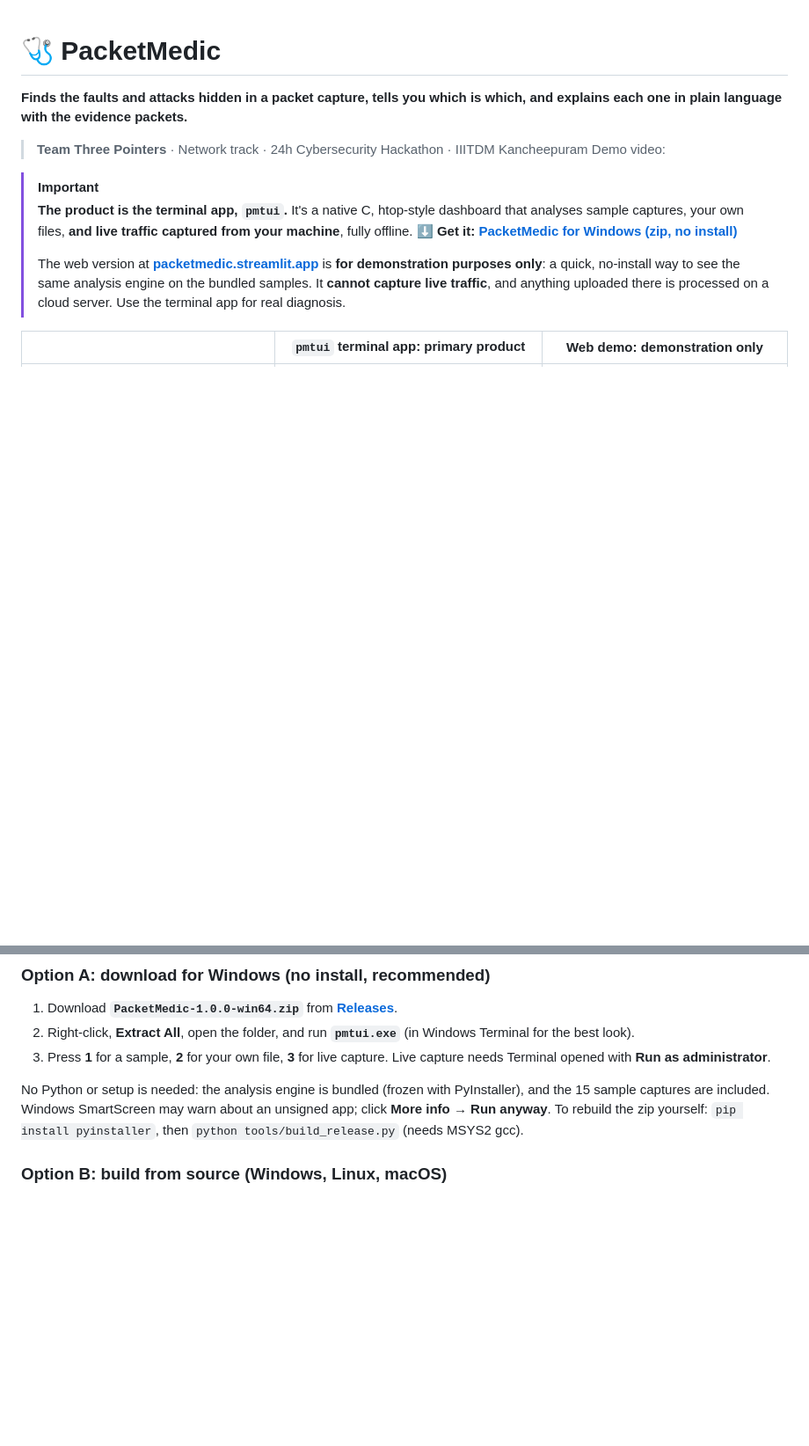
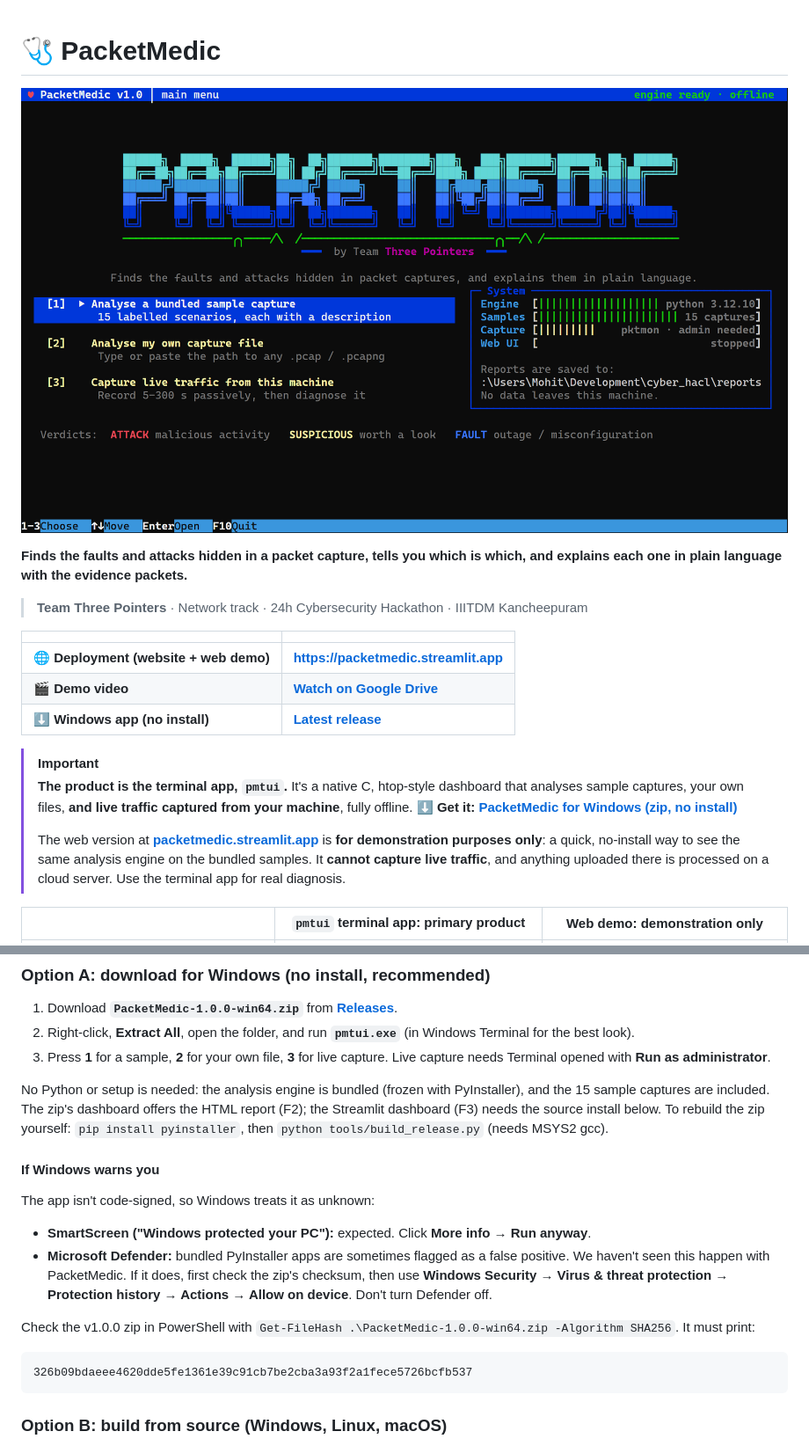
Before and after one commit to Mohit427/packetmedic, a Markdown page: README.md, 2 parts joined by grey strips. Shown at 88% size. Rendered like a GitHub page; pictures changed too: docs/thumbnail.png (added); blank space fills up the shorter version.

````diff
--- a/README.md
+++ b/README.md
@@ -1,9 +1,16 @@
 # 🩺 PacketMedic
+
+![PacketMedic's terminal app (pmtui) opening screen](docs/thumbnail.png)
 
 **Finds the faults and attacks hidden in a packet capture, tells you which is which, and explains each one in plain language with the evidence packets.**
 
 > **Team Three Pointers** · Network track · 24h Cybersecurity Hackathon · IIITDM Kancheepuram
-> Demo video: _<add link here>_
+
+| | |
+|---|---|
+| 🌐 **Deployment (website + web demo)** | **https://packetmedic.streamlit.app** |
+| 🎬 **Demo video** | **[Watch on Google Drive](https://drive.google.com/file/d/1IfI42yFX5HdvQ8wJs_JVz5ftPiASi8Hx/view?usp=sharing)** |
+| ⬇ **Windows app (no install)** | **[Latest release](https://github.com/Mohit427/packetmedic/releases/latest)** |
 
 > [!IMPORTANT]
 > **The product is the terminal app, `pmtui`.** It's a native C, htop-style dashboard that analyses sample captures, your own files, **and live traffic captured from your machine**, fully offline.
@@ -57,8 +73,19 @@ PacketMedic reads a `.pcap` / `.pcapng` file and produces a **diagnosis**, not a
 2. Right-click, **Extract All**, open the folder, and run **`pmtui.exe`** (in Windows Terminal for the best look).
 3. Press **1** for a sample, **2** for your own file, **3** for live capture. Live capture needs Terminal opened with **Run as administrator**.
 
-No Python or setup is needed: the analysis engine is bundled (frozen with PyInstaller), and the 15 sample captures are included. Windows SmartScreen may warn about an unsigned app; click **More info → Run anyway**.
+No Python or setup is needed: the analysis engine is bundled (frozen with PyInstaller), and the 15 sample captures are included. The zip's dashboard offers the HTML report (F2); the Streamlit dashboard (F3) needs the source install below.
 To rebuild the zip yourself: `pip install pyinstaller`, then `python tools/build_release.py` (needs MSYS2 gcc).
+
+#### If Windows warns you
+
+The app isn't code-signed, so Windows treats it as unknown:
+- **SmartScreen ("Windows protected your PC"):** expected. Click **More info → Run anyway**.
+- **Microsoft Defender:** bundled PyInstaller apps are sometimes flagged as a false positive. We haven't seen this happen with PacketMedic. If it does, first check the zip's checksum, then use **Windows Security → Virus & threat protection → Protection history → Actions → Allow on device**. Don't turn Defender off.
+
+Check the v1.0.0 zip in PowerShell with `Get-FileHash .\PacketMedic-1.0.0-win64.zip -Algorithm SHA256`. It must print:
+```
+326b09bdaeee4620dde5fe1361e39c91cb7be2cba3a93f2a1fece5726bcfb537
+```
 
 ### Option B: build from source (Windows, Linux, macOS)
 
````
Also changed, not shown: other parts of README.md (+26 -3 lines), 1 other file.
